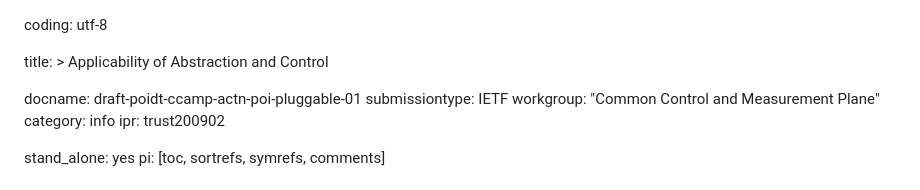
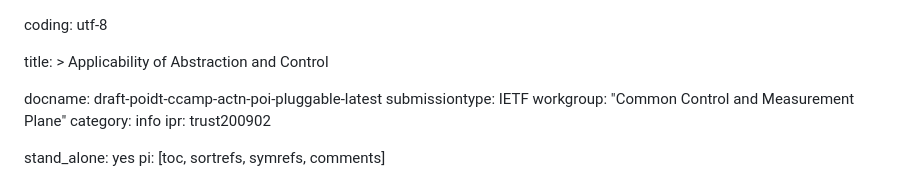
Before and after one commit to ggalimba56/draft-poidt-ccamp-actn-poi-pluggable, a Markdown page: draft-poidt-ccamp-actn-poi-pluggable.md, the part around the change. Drawn GitHub-style.

Commit message:
changed to -latest

```diff
--- a/draft-poidt-ccamp-actn-poi-pluggable.md
+++ b/draft-poidt-ccamp-actn-poi-pluggable.md
@@ -4,7 +4,7 @@ coding: utf-8
 title: >
   Applicability of Abstraction and Control
 
-docname: draft-poidt-ccamp-actn-poi-pluggable-01
+docname: draft-poidt-ccamp-actn-poi-pluggable-latest
 submissiontype: IETF
 workgroup: "Common Control and Measurement Plane"
 category: info
```
